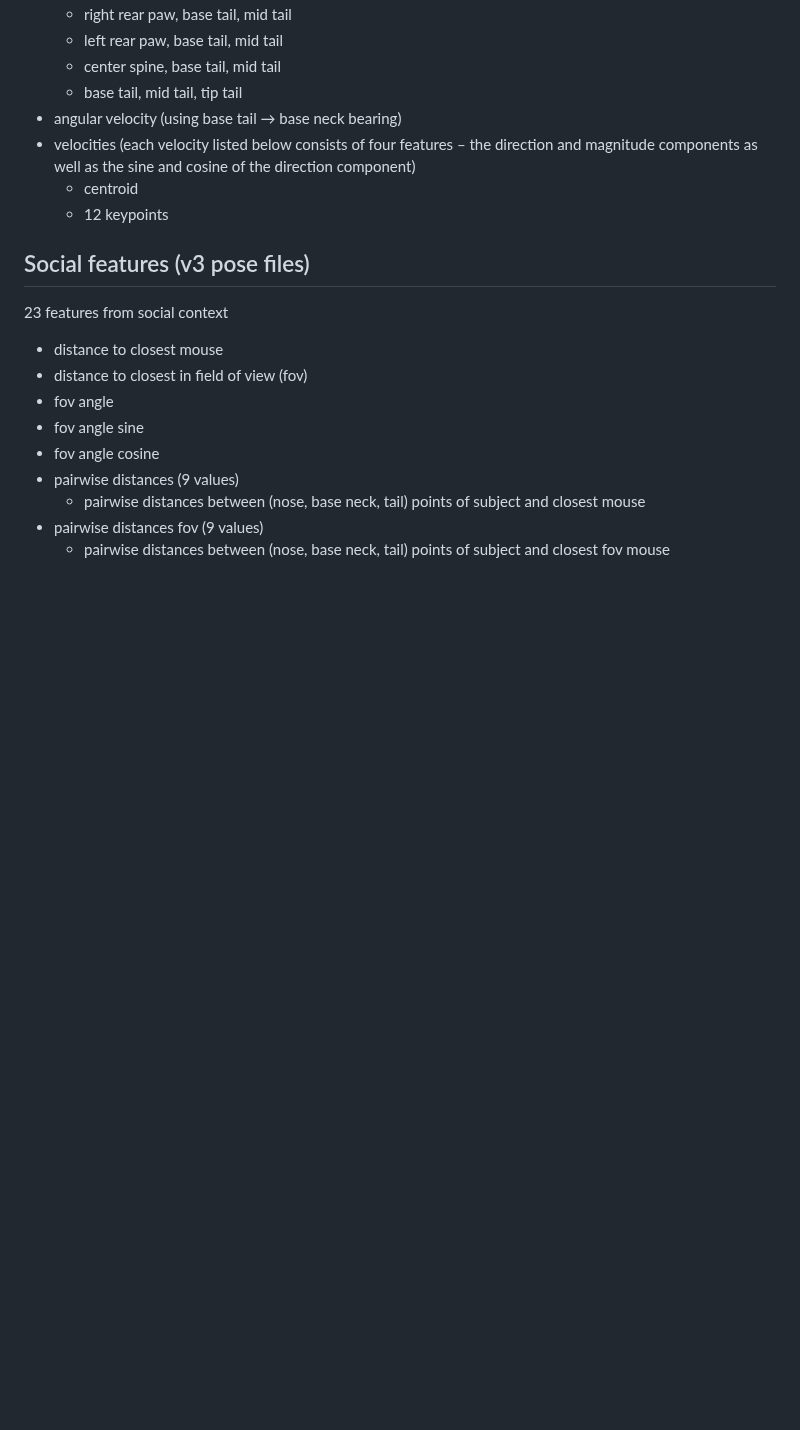
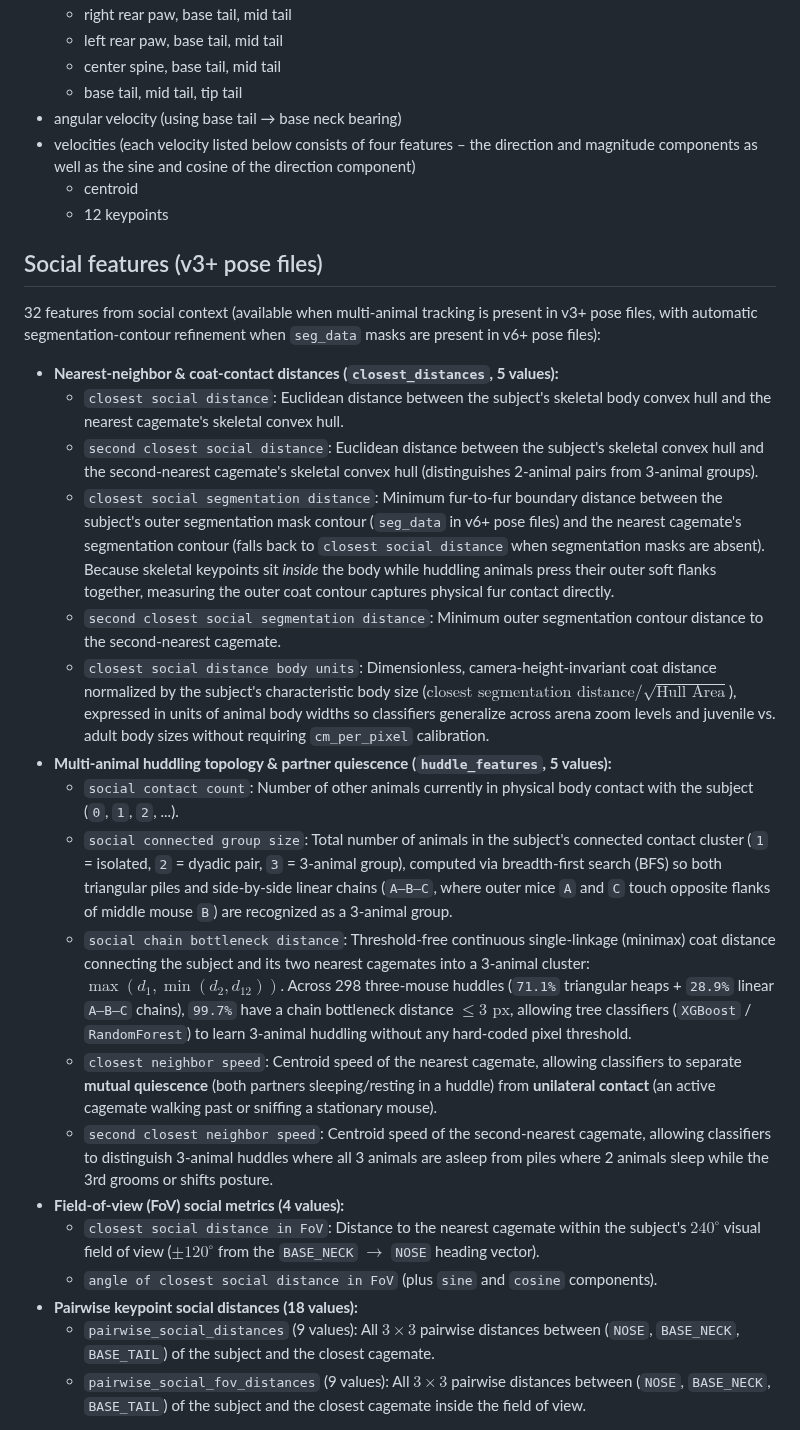
Before and after one commit to KumarLabJax/JABS-behavior-classifier, a Markdown page: docs/user-guide/features.md, the part around one of its changes. GitHub-like rendering; blank space fills up the shorter version.

Commit message:
Add threshold-free chain bottleneck, body-unit distance, 2nd partner speed, seg hull fallback, and visual docs

```diff
--- a/docs/user-guide/features.md
+++ b/docs/user-guide/features.md
@@ -23,16 +23,26 @@
     * centroid
     * 12 keypoints
 
-## Social features (v3 pose files)
+## Social features (v3+ pose files)
 
-23 features from social context
+32 features from social context (available when multi-animal tracking is present in v3+ pose files, with automatic segmentation-contour refinement when `seg_data` masks are present in v6+ pose files):
 
-* distance to closest mouse
-* distance to closest in field of view (fov)
-* fov angle
-* fov angle sine
-* fov angle cosine
-* pairwise distances (9 values)
-    * pairwise distances between (nose, base neck, tail) points of subject and closest mouse
-* pairwise distances fov (9 values)
-    * pairwise distances between (nose, base neck, tail) points of subject and closest fov mouse
+* **Nearest-neighbor & coat-contact distances (`closest_distances`, 5 values):**
+    * `closest social distance`: Euclidean distance between the subject's skeletal body convex hull and the nearest cagemate's skeletal convex hull.
+    * `second closest social distance`: Euclidean distance between the subject's skeletal convex hull and the second-nearest cagemate's skeletal convex hull (distinguishes 2-animal pairs from 3-animal groups).
+    * `closest social segmentation distance`: Minimum fur-to-fur boundary distance between the subject's outer segmentation mask contour (`seg_data` in v6+ pose files) and the nearest cagemate's segmentation contour (falls back to `closest social distance` when segmentation masks are absent). Because skeletal keypoints sit *inside* the body while huddling animals press their outer soft flanks together, measuring the outer coat contour captures physical fur contact directly.
+    * `second closest social segmentation distance`: Minimum outer segmentation contour distance to the second-nearest cagemate.
+    * `closest social distance body units`: Dimensionless, camera-height-invariant coat distance normalized by the subject's characteristic body size ($\text{closest segmentation distance} / \sqrt{\text{Hull Area}}$), expressed in units of animal body widths so classifiers generalize across arena zoom levels and juvenile vs. adult body sizes without requiring `cm_per_pixel` calibration.
+* **Multi-animal huddling topology & partner quiescence (`huddle_features`, 5 values):**
+    * `social contact count`: Number of other animals currently in physical body contact with the subject (`0`, `1`, `2`, ...).
+    * `social connected group size`: Total number of animals in the subject's connected contact cluster (`1` = isolated, `2` = dyadic pair, `3` = 3-animal group), computed via breadth-first search (BFS) so both triangular piles and side-by-side linear chains (`A–B–C`, where outer mice `A` and `C` touch opposite flanks of middle mouse `B`) are recognized as a 3-animal group.
+    * `social chain bottleneck distance`: Threshold-free continuous single-linkage (minimax) coat distance connecting the subject and its two nearest cagemates into a 3-animal cluster: $\max(d_1, \min(d_2, d_{12}))$. Across 298 three-mouse huddles (`71.1%` triangular heaps + `28.9%` linear `A–B–C` chains), `99.7%` have a chain bottleneck distance $\le 3\text{ px}$, allowing tree classifiers (`XGBoost` / `RandomForest`) to learn 3-animal huddling without any hard-coded pixel threshold.
+    * `closest neighbor speed`: Centroid speed of the nearest cagemate, allowing classifiers to separate **mutual quiescence** (both partners sleeping/resting in a huddle) from **unilateral contact** (an active cagemate walking past or sniffing a stationary mouse).
+    * `second closest neighbor speed`: Centroid speed of the second-nearest cagemate, allowing classifiers to distinguish 3-animal huddles where all 3 animals are asleep from piles where 2 animals sleep while the 3rd grooms or shifts posture.
+* **Field-of-view (FoV) social metrics (4 values):**
+    * `closest social distance in FoV`: Distance to the nearest cagemate within the subject's $240^\circ$ visual field of view ($\pm 120^\circ$ from the `BASE_NECK` $\to$ `NOSE` heading vector).
+    * `angle of closest social distance in FoV` (plus `sine` and `cosine` components).
+* **Pairwise keypoint social distances (18 values):**
+    * `pairwise_social_distances` (9 values): All $3 \times 3$ pairwise distances between (`NOSE`, `BASE_NECK`, `BASE_TAIL`) of the subject and the closest cagemate.
+    * `pairwise_social_fov_distances` (9 values): All $3 \times 3$ pairwise distances between (`NOSE`, `BASE_NECK`, `BASE_TAIL`) of the subject and the closest cagemate inside the field of view.
+
```
Also changed, not shown: other parts of docs/user-guide/features.md (+7 -0 lines), docs/user-guide/imgs/social_huddle_sensitivity_analysis.png (added), 5 other files.
